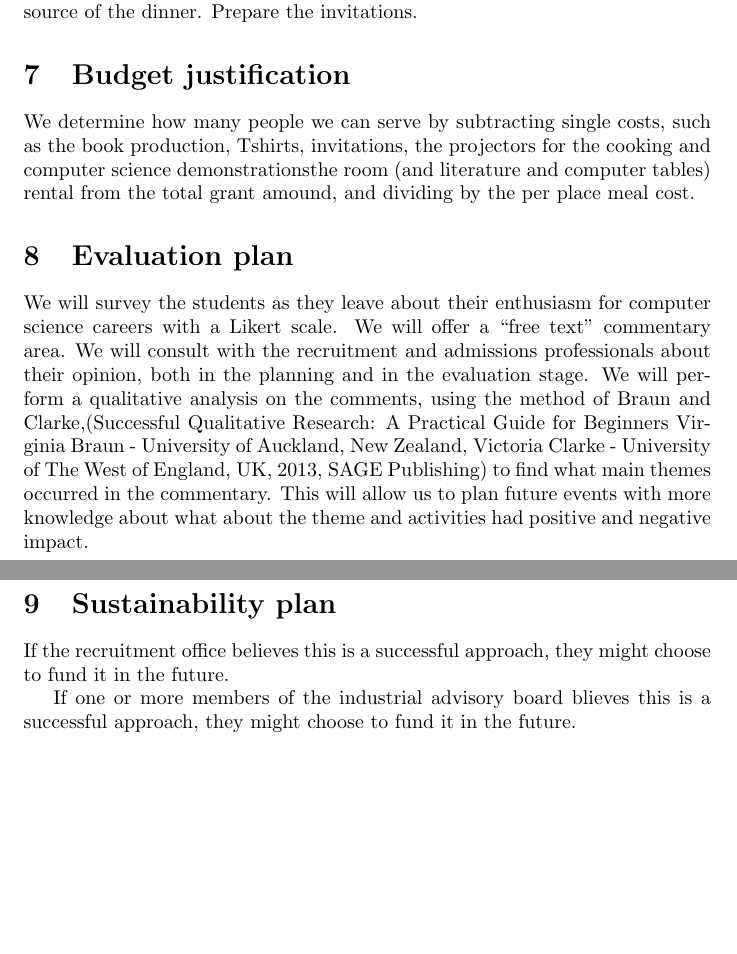
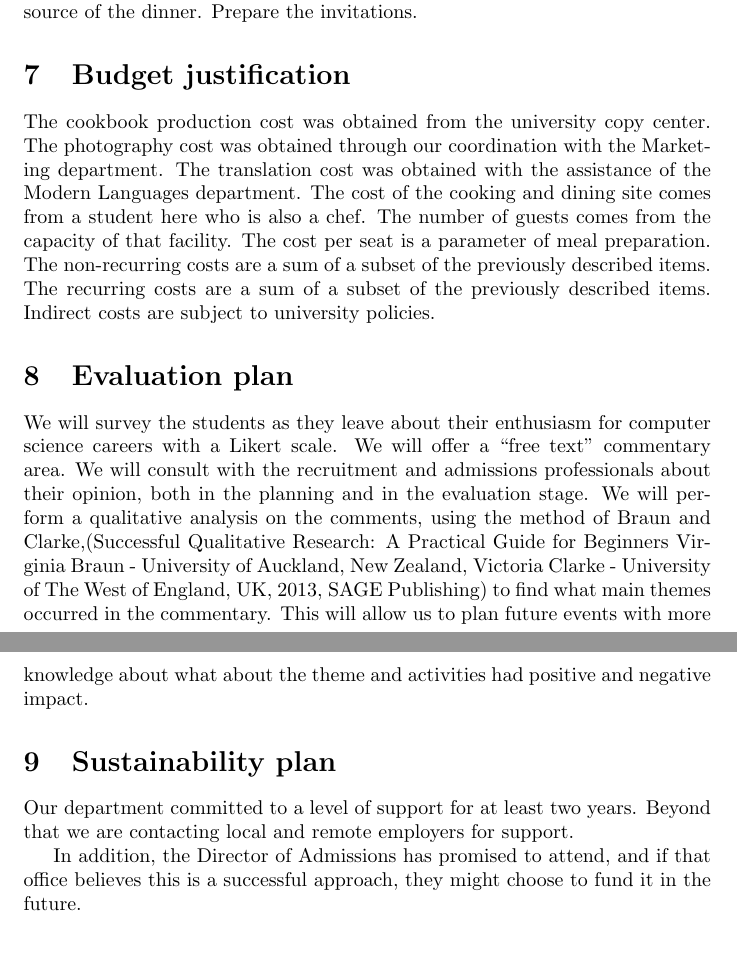
Before and after one commit to 2011FallUConnCSE2102/CookingWithGas, a LaTeX document (NCWITapp.tex): two parts of pages 3 and 4 of 4, joined at a grey line, cut so that both start at the same text, the shorter picture padded with empty space. Compiled offline with pdfLaTeX.

Commit message:
this evening

```diff
--- a/NCWITapp.tex
+++ b/NCWITapp.tex
@@ -96,9 +96,15 @@
 	Prepare the invitations.
 
 	\section{Budget justification}
-	We determine how many people we can serve by subtracting single costs, such as the book production, Tshirts, invitations, the
-	projectors for the cooking and computer science demonstrationsthe room (and literature and computer tables) rental from the
-	total grant amound, and dividing by the per place meal cost.
+	The cookbook production cost was obtained from the university copy center.
+	The photography cost was obtained through our coordination with the Marketing department.
+	The translation cost was obtained with the assistance of the Modern Languages department.
+	The cost of the cooking and dining site comes from a student here who is also a chef.
+	The number of guests comes from the capacity of that facility.
+	The cost per seat is a parameter of meal preparation.
+	The non-recurring costs are a sum of a subset of the previously described items.
+	The recurring costs are a sum of a subset of the previously described items.
+	Indirect costs are subject to university policies.
 
 	\section{Evaluation plan}
 	We will survey the students as they leave about their enthusiasm for computer science careers with a Likert scale.
@@ -111,9 +117,13 @@
 	about what about the theme and activities had positive and negative impact.%123 words
 
 	\section{Sustainability plan}
-	If the recruitment office believes this is a successful approach, they might choose to fund it in the future.
+	Our department committed to a level of support for at least two years.
+	Beyond that we are contacting local and remote employers for support.
 
-	If one or more members of the industrial advisory board blieves this is a successful approach, they might choose to fund it in the future.
+
+	In addition, the Director of Admissions has promised to attend, and if that  office believes this is a successful approach, they might choose to fund it in the future.
+
+
 
 	\section{Letter of recommendation from chair or dean (submitted as a separate PDF)}
 \end{document}
```
Also changed, not shown: NCWITapp.pdf, 1 other file.
